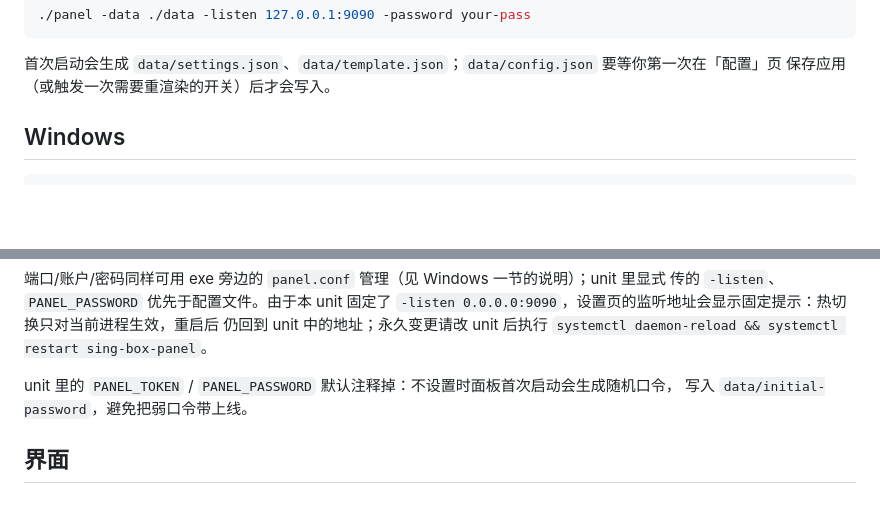
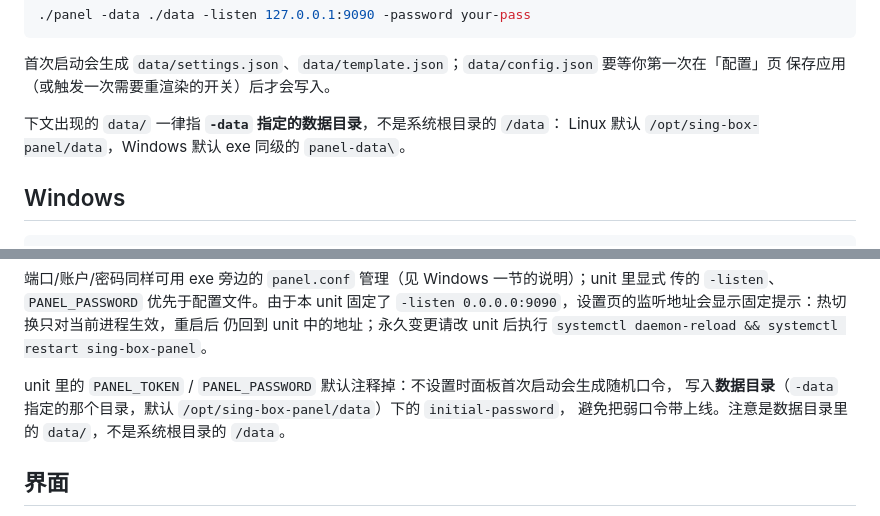
Before and after one commit to jiqing112/sing-box-web, a Markdown page: README.md, 2 parts joined by grey strips. Drawn GitHub-style; blank space fills up the shorter version.

Commit message:
docs: 说明 data/ 指 -data 数据目录，不是根目录 /data

```diff
--- a/README.md
+++ b/README.md
@@ -48,6 +48,9 @@ GOOS=linux GOARCH=amd64 CGO_ENABLED=0 \
 
 首次启动会生成 `data/settings.json`、`data/template.json`；`data/config.json` 要等你第一次在「配置」页
 保存应用（或触发一次需要重渲染的开关）后才会写入。
+
+下文出现的 `data/` 一律指 **`-data` 指定的数据目录**，不是系统根目录的 `/data`：
+Linux 默认 `/opt/sing-box-panel/data`，Windows 默认 exe 同级的 `panel-data\`。
 
 ## Windows
 
@@ -194,7 +197,8 @@ systemctl daemon-reload && systemctl enable --now sing-box-panel
 仍回到 unit 中的地址；永久变更请改 unit 后执行 `systemctl daemon-reload && systemctl restart sing-box-panel`。
 
 unit 里的 `PANEL_TOKEN` / `PANEL_PASSWORD` 默认注释掉：不设置时面板首次启动会生成随机口令，
-写入 `data/initial-password`，避免把弱口令带上线。
+写入**数据目录**（`-data` 指定的那个目录，默认 `/opt/sing-box-panel/data`）下的 `initial-password`，
+避免把弱口令带上线。注意是数据目录里的 `data/`，不是系统根目录的 `/data`。
 
 ## 界面
 
```
